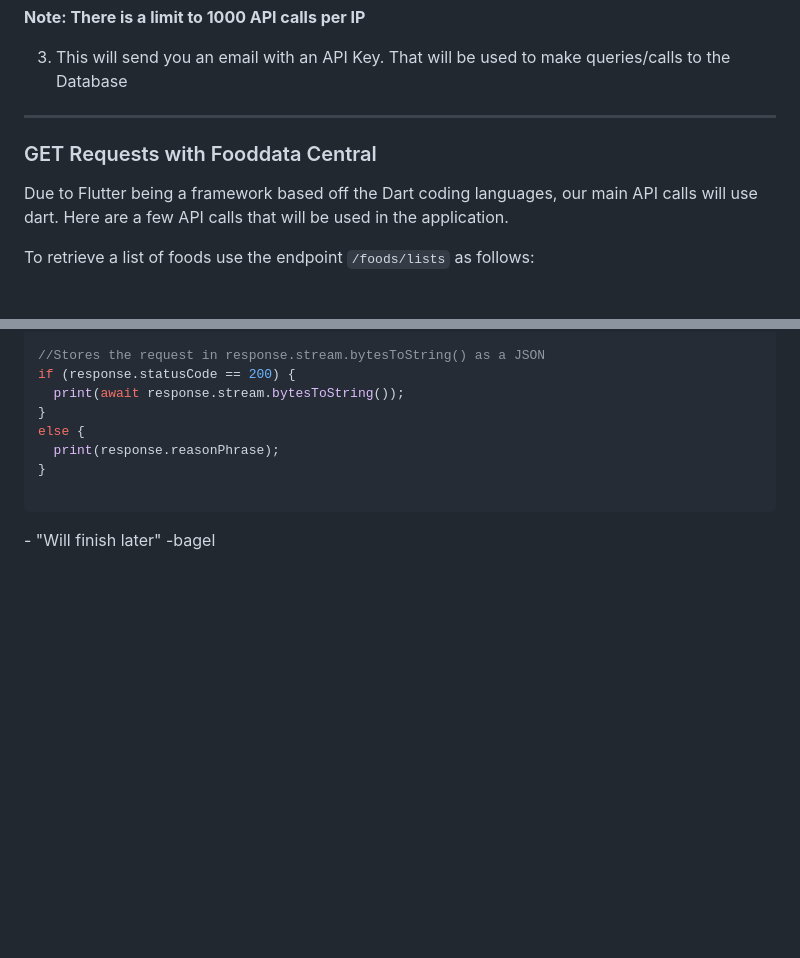
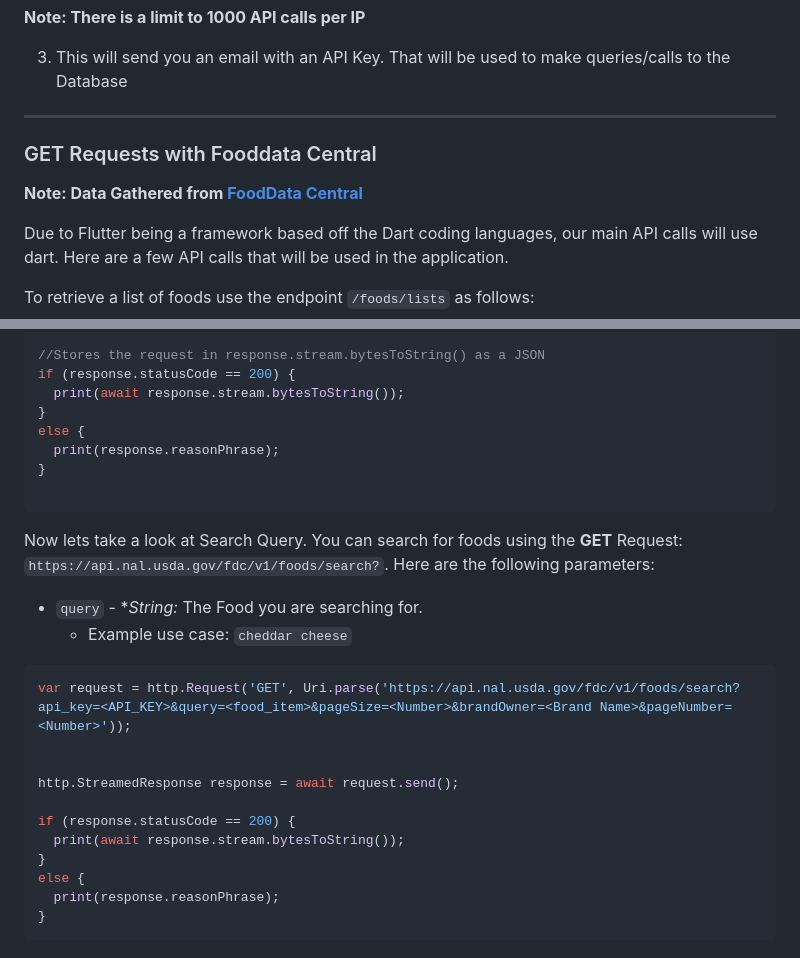
Before and after one commit to UNO-CSCI4830/GlucoGuide, a Markdown page: README.md, 2 parts joined by grey strips. Rendered like a GitHub page; blank space fills up the shorter version.

````diff
--- a/README.md
+++ b/README.md
@@ -157,6 +157,8 @@ Before you are able to start doing API request, you need to generate an API key:
 
 ### GET Requests with Fooddata Central
 
+**Note: Data Gathered from [FoodData Central](https://fdc.nal.usda.gov/api-spec/fdc_api.html)**
+
 Due to Flutter being a framework based off the Dart coding languages, our main API calls will use dart. Here are a few API calls that will be used in the application.
 
 To retrieve a list of foods use the endpoint ```/foods/lists``` as follows:
@@ -177,4 +179,23 @@ else {
 }
 
 ```
-\- "Will finish later" -bagel
+
+Now lets take a look at Search Query. You can search for foods using the **GET** Request: ```https://api.nal.usda.gov/fdc/v1/foods/search?```. Here are the following parameters:
+
+- ```query``` - **String:* The Food you are searching for.
+  - Example use case: ```cheddar cheese```
+
+
+```dart
+var request = http.Request('GET', Uri.parse('https://api.nal.usda.gov/fdc/v1/foods/search?api_key=<API_KEY>&query=<food_item>&pageSize=<Number>&brandOwner=<Brand Name>&pageNumber=<Number>'));
+
+
+http.StreamedResponse response = await request.send();
+
+if (response.statusCode == 200) {
+  print(await response.stream.bytesToString());
+}
+else {
+  print(response.reasonPhrase);
+}
+```
````
